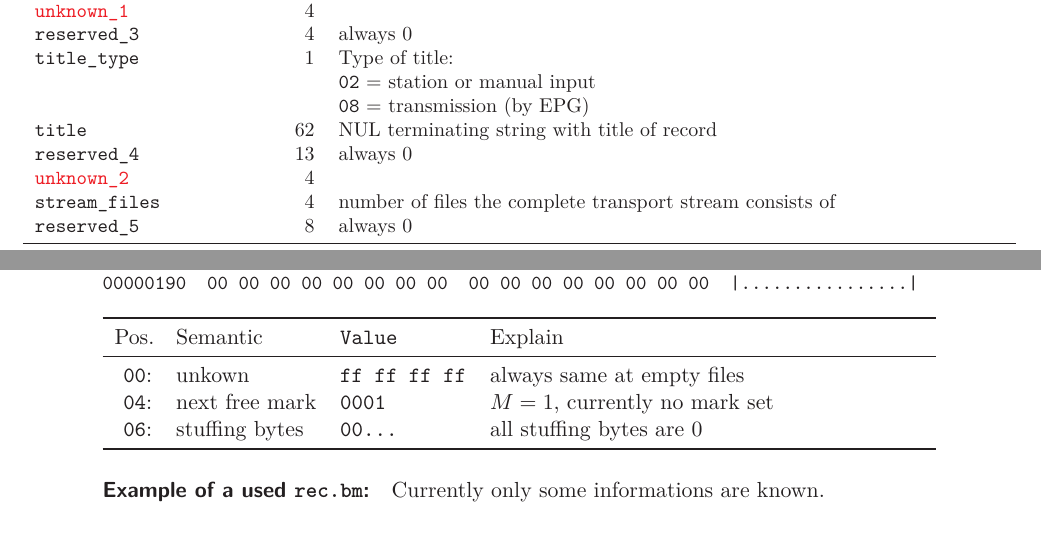
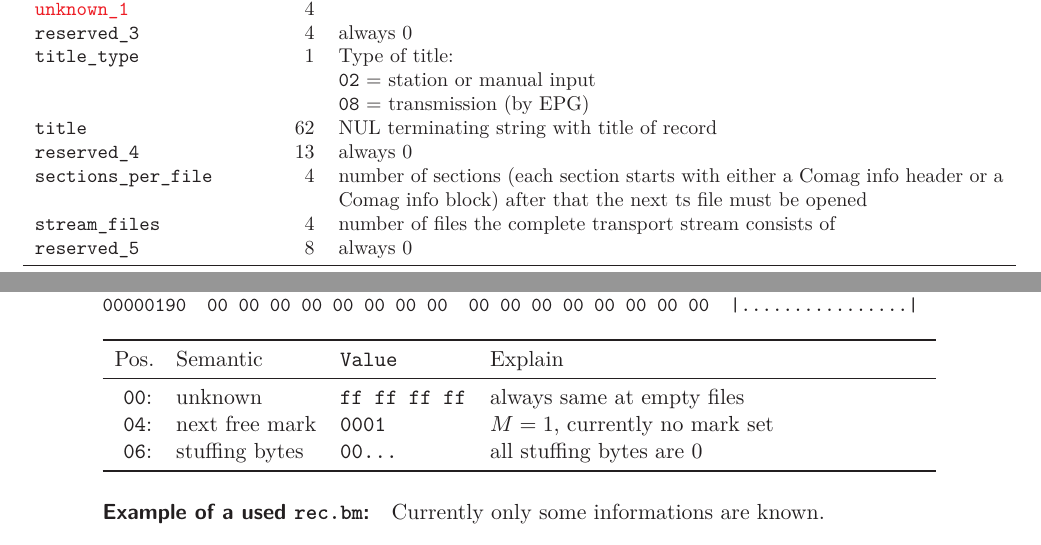
Before and after one commit to BackupTheBerlios/tscomagcv-svn, a LaTeX paper (trunk/doc/doc.latex/data.tex): two parts of pages 17 and 19 of 23, joined at a grey line, cut so that both start at the same text. Compiled offline with pdfLaTeX.

Commit message:
some minor fixes

```diff
--- a/trunk/doc/doc.latex/data.tex
+++ b/trunk/doc/doc.latex/data.tex
@@ -974,8 +974,11 @@ payload may be found at \autoref{tab:comag-info-packet}. Examples are shown at
       title                & 62 & NUL terminating string with title of record
                                   \tabularnewline
       reserved\_4          & 13 & always 0\tabularnewline
-      \textcolor{unknown}{unknown\_2}
-                           &  4 & \tabularnewline
+      sections\_per\_file  &  4 & number of sections (each section starts with
+                                  either a Comag info header or a Comag info
+                                  block) after that the next ts file must be
+                                  opened
+                                  \tabularnewline
       stream\_files        &  4 & number of files the complete transport
                                   stream consists of
                                   \tabularnewline
@@ -1135,7 +1138,7 @@ Bytes 0xff, followed by one Byte 0x01, followed by 411 Bytes 0x00.
   \toprule
   \multicolumn1{r@{\quad}}{Pos.} & Semantic & Value & Explain\tabularnewline
   \midrule
-  00 & unkown          & \texttt{ff ff ff ff} & always same at empty files
+  00 & unknown         & \texttt{ff ff ff ff} & always same at empty files
                                                 \tabularnewline
   04 & next free mark  & \texttt{0001}        & $M=1$, currently no mark set
                                                 \tabularnewline
```
Also changed, not shown: trunk/doc/doc.latex/data.tex (4 more changed lines).
